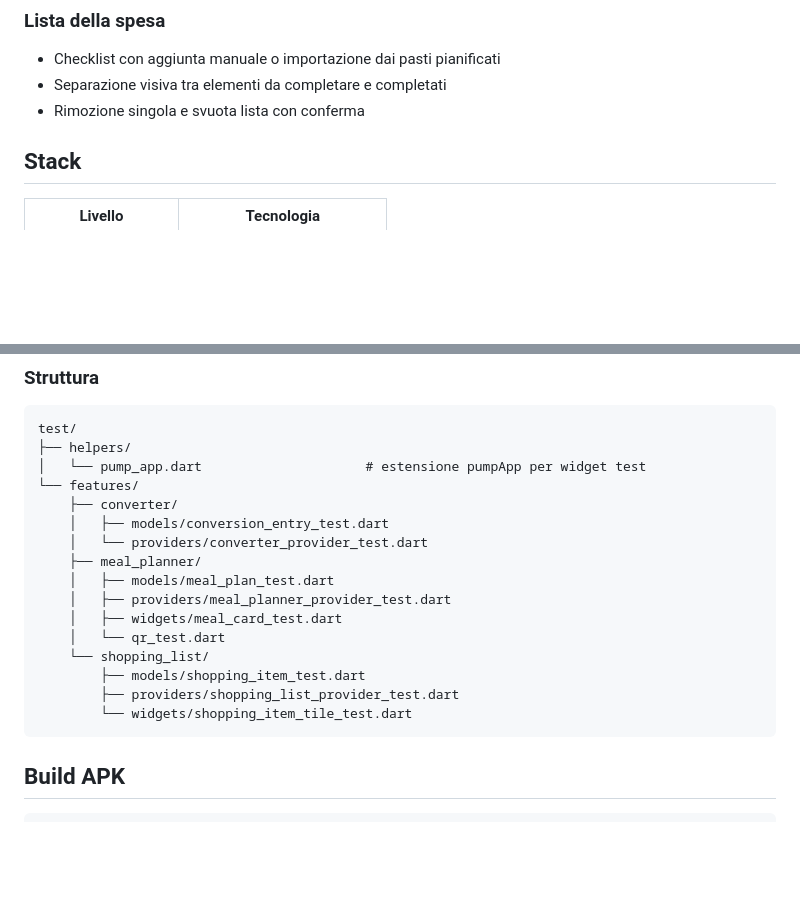
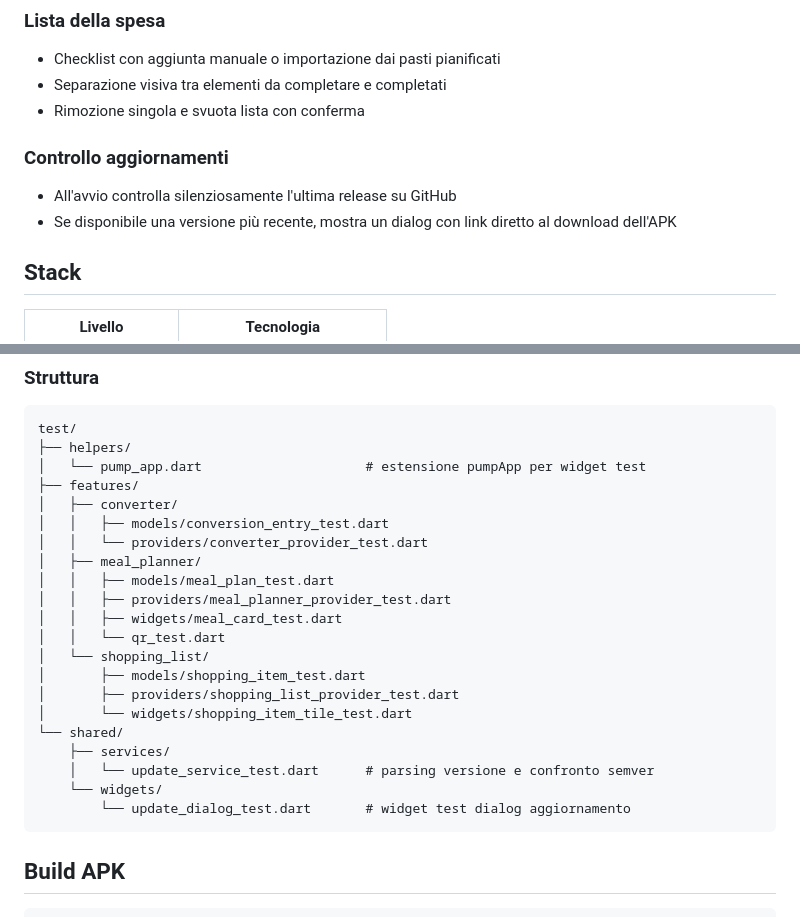
Before and after one commit to davide3011/biteplan, a Markdown page: README.md, 2 parts joined by grey strips. Rendered like a GitHub page; blank space fills up the shorter version.

````diff
--- a/README.md
+++ b/README.md
@@ -23,6 +23,10 @@ App Android per la gestione della dieta quotidiana — pianificazione pasti, con
 - Checklist con aggiunta manuale o importazione dai pasti pianificati
 - Separazione visiva tra elementi da completare e completati
 - Rimozione singola e svuota lista con conferma
+
+### Controllo aggiornamenti
+- All'avvio controlla silenziosamente l'ultima release su GitHub
+- Se disponibile una versione più recente, mostra un dialog con link diretto al download dell'APK
 
 ## Stack
 
@@ -74,19 +78,24 @@ docker run --rm -v "$(pwd):/workspace" -w /workspace biteplan-build \
 test/
 ├── helpers/
 │   └── pump_app.dart                     # estensione pumpApp per widget test
-└── features/
-    ├── converter/
-    │   ├── models/conversion_entry_test.dart
-    │   └── providers/converter_provider_test.dart
-    ├── meal_planner/
-    │   ├── models/meal_plan_test.dart
-    │   ├── providers/meal_planner_provider_test.dart
-    │   ├── widgets/meal_card_test.dart
-    │   └── qr_test.dart
-    └── shopping_list/
-        ├── models/shopping_item_test.dart
-        ├── providers/shopping_list_provider_test.dart
-        └── widgets/shopping_item_tile_test.dart
+├── features/
+│   ├── converter/
+│   │   ├── models/conversion_entry_test.dart
+│   │   └── providers/converter_provider_test.dart
+│   ├── meal_planner/
+│   │   ├── models/meal_plan_test.dart
+│   │   ├── providers/meal_planner_provider_test.dart
+│   │   ├── widgets/meal_card_test.dart
+│   │   └── qr_test.dart
+│   └── shopping_list/
+│       ├── models/shopping_item_test.dart
+│       ├── providers/shopping_list_provider_test.dart
+│       └── widgets/shopping_item_tile_test.dart
+└── shared/
+    ├── services/
+    │   └── update_service_test.dart      # parsing versione e confronto semver
+    └── widgets/
+        └── update_dialog_test.dart       # widget test dialog aggiornamento
 ```
 
 ## Build APK
````
Also changed, not shown: CLAUDE.md (+17 -14 lines).
